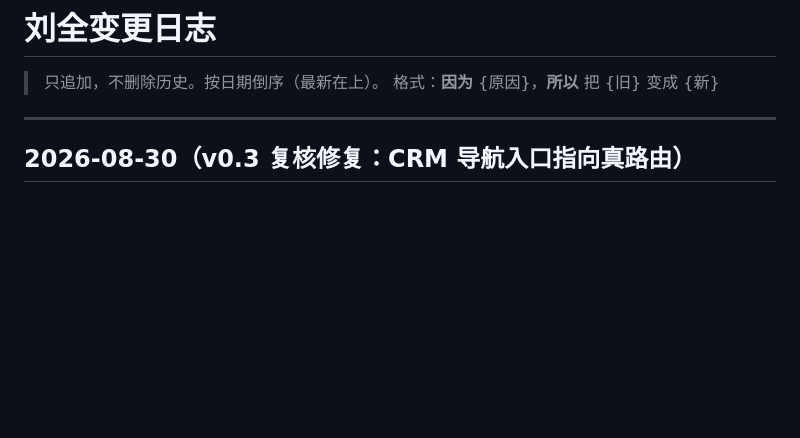
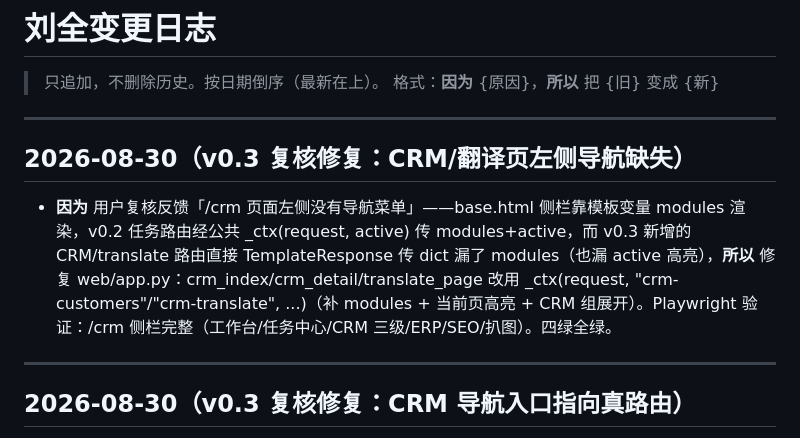
Before and after one commit to winhous/liuquan, a Markdown page: docs/变更日志.md, the part around the change. GitHub-like rendering; blank space fills up the shorter version.

Commit message:
docs: 变更日志补录 v0.3 侧栏修复条目 + 修复格式行粘连

```diff
--- a/docs/变更日志.md
+++ b/docs/变更日志.md
@@ -4,6 +4,12 @@
 > 格式：**因为** {原因}，**所以** 把 {旧} 变成 {新}
 
 ------
+
+## 2026-08-30（v0.3 复核修复：CRM/翻译页左侧导航缺失）
+
+- **因为** 用户复核反馈「/crm 页面左侧没有导航菜单」——base.html 侧栏靠模板变量 modules 渲染，v0.2 任务路由经公共 _ctx(request, active) 传 modules+active，而 v0.3 新增的 CRM/translate 路由直接 TemplateResponse 传 dict 漏了 modules（也漏 active 高亮），**所以** 修复 web/app.py：crm_index/crm_detail/translate_page 改用 _ctx(request, "crm-customers"/"crm-translate", ...)（补 modules + 当前页高亮 + CRM 组展开）。Playwright 验证：/crm 侧栏完整（工作台/任务中心/CRM 三级/ERP/SEO/扒图）。四绿全绿。
+
+---
 
 ## 2026-08-30（v0.3 复核修复：CRM 导航入口指向真路由）
 
```
